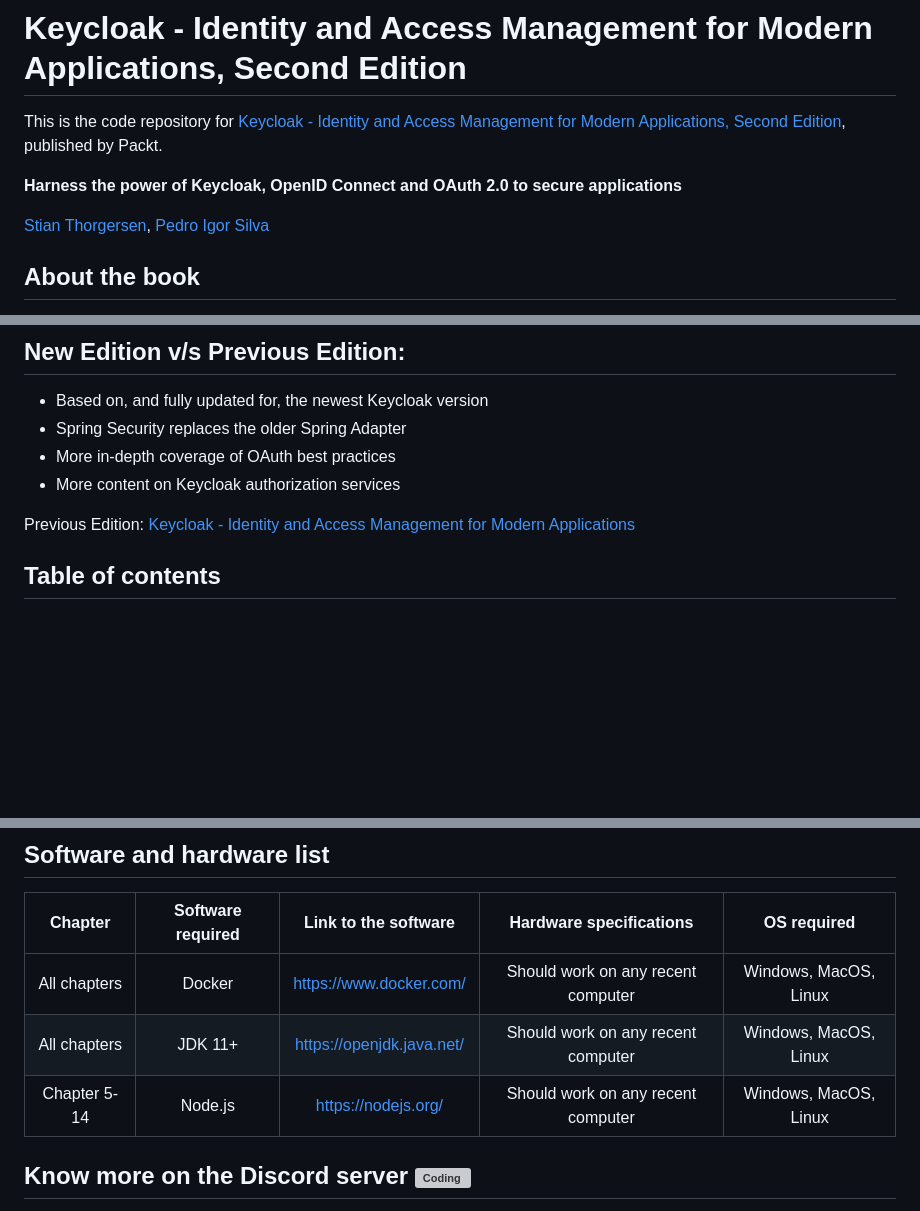
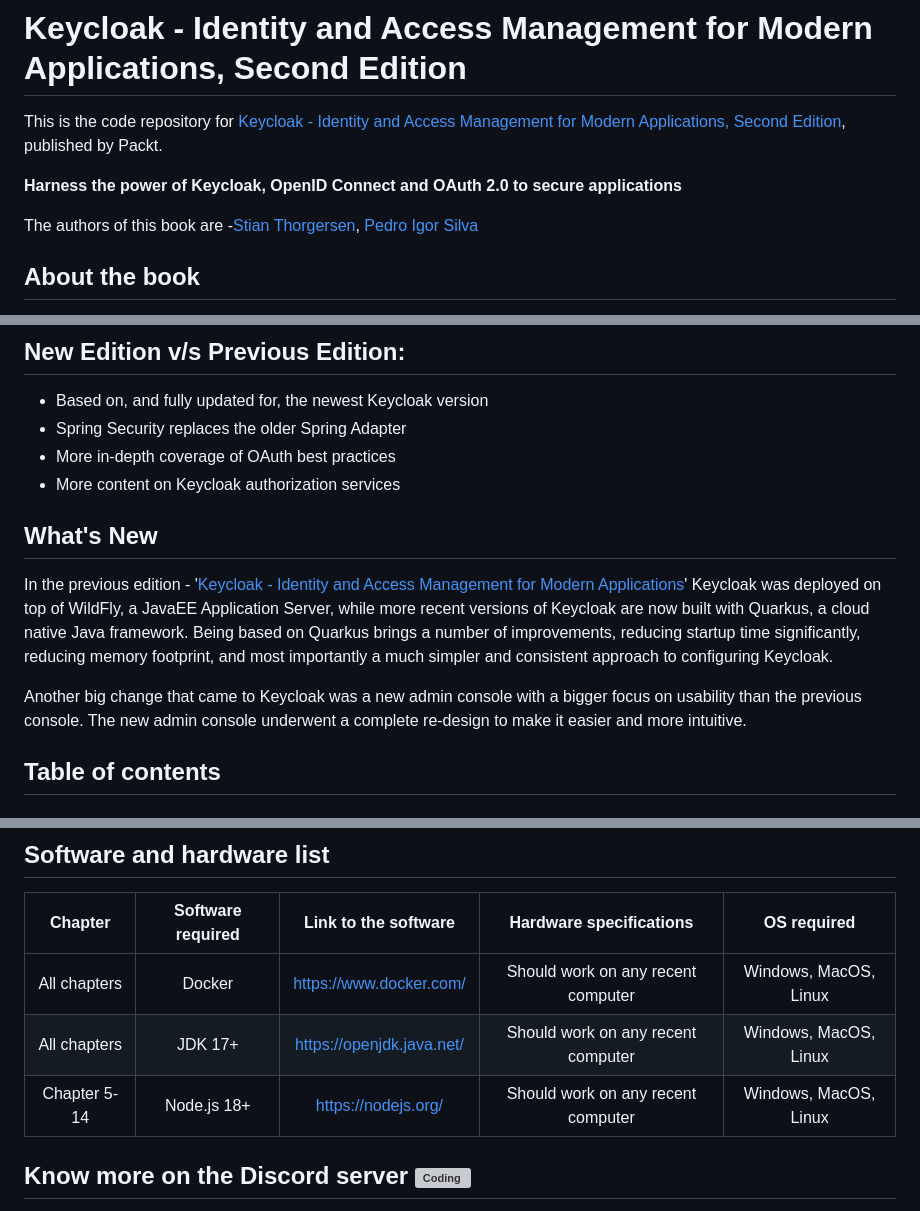
Before and after one commit to PacktPublishing/Keycloak---Identity-and-Access-Management-for-Modern-Applications-2nd-Edition, a Markdown page: README.md, 3 parts joined by grey strips. GitHub-like rendering; blank space fills up the shorter version; grey boxes are pictures that could not be loaded.

```diff
--- a/README.md
+++ b/README.md
@@ -3,7 +3,7 @@ This is the code repository for [Keycloak - Identity and Access Management for M
 
 **Harness the power of Keycloak, OpenID Connect and OAuth 2.0 to secure applications**
 
-[Stian Thorgersen](https://www.linkedin.com/in/stian-thorgersen-4714983), [Pedro Igor Silva](https://www.linkedin.com/in/pigorcraveiro)
+The authors of this book are -[Stian Thorgersen](https://www.linkedin.com/in/stian-thorgersen-4714983), [Pedro Igor Silva](https://www.linkedin.com/in/pigorcraveiro)
 ## About the book
 
 The 2nd Edition of Keycloak - Identity and Access Management for Modern Applications is an updated, comprehensive introduction to Keycloak and its updates.
@@ -26,7 +26,12 @@ By the end of this new edition, you will have learned how to install and manage
 - More in-depth coverage of OAuth best practices
 - More content on Keycloak authorization services
 
-Previous Edition: [Keycloak - Identity and Access Management for Modern Applications](https://www.packtpub.com/product/keycloak-identity-and-access-management-for-modern-applications/9781800562493)
+## What's New
+
+In the previous edition - '[Keycloak - Identity and Access Management for Modern Applications](https://www.packtpub.com/product/keycloak-identity-and-access-management-for-modern-applications/9781800562493)' Keycloak was deployed on top of WildFly, a JavaEE Application Server, while more recent versions of Keycloak are now built with Quarkus, a cloud native Java framework. Being based on Quarkus brings a number of improvements, reducing startup time significantly, reducing memory footprint, and most importantly a much simpler and consistent approach to configuring Keycloak.
+
+Another big change that came to Keycloak was a new admin console with a bigger focus on usability than the previous console. The new admin console underwent a complete re-design to make it easier and more intuitive.
+
 
 ## Table of contents
 ### Chapters
@@ -57,8 +62,8 @@ With the following software and hardware list you can run all code files present
 | Chapter | Software required    | Link to the software    | Hardware specifications    | OS required    |
 |:---:  |:---:  |:---:  |:---:  |:---:  |
 | All chapters  | Docker  | [https://www.docker.com/](https://www.docker.com/) | Should work on any recent computer | Windows, MacOS, Linux  |
-| All chapters  | JDK 11+  | [https://openjdk.java.net/](https://openjdk.java.net/) | Should work on any recent computer  | Windows, MacOS, Linux |
-| Chapter 5-14  | Node.js  | [https://nodejs.org/ ](https://nodejs.org/) | Should work on any recent computer  | Windows, MacOS, Linux |
+| All chapters  | JDK 17+  | [https://openjdk.java.net/](https://openjdk.java.net/) | Should work on any recent computer  | Windows, MacOS, Linux |
+| Chapter 5-14  | Node.js 18+  | [https://nodejs.org/ ](https://nodejs.org/) | Should work on any recent computer  | Windows, MacOS, Linux |
 
 
 ## Know more on the Discord server <img alt="Coding" height="25" width="32"  src="https://cliply.co/wp-content/uploads/2021/08/372108630_DISCORD_LOGO_400.gif">
```
